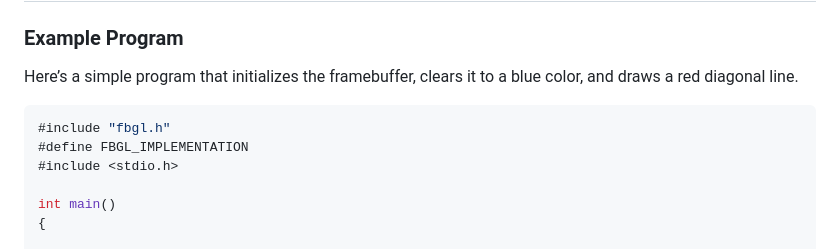
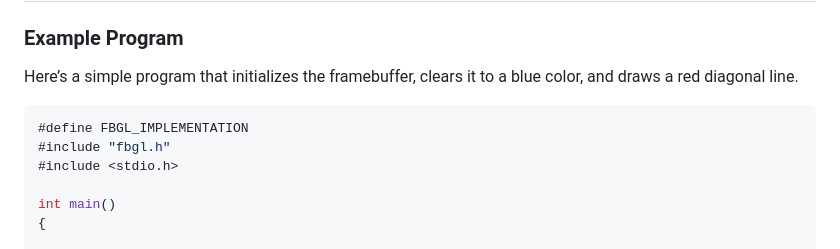
Before and after one commit to lvntky/fbgl, a Markdown page: README.md, the part around the change. Drawn GitHub-style.

Commit message:
[docs] typo fix

````diff
--- a/README.md
+++ b/README.md
@@ -45,8 +45,8 @@ while also defining the `FBGL_IMPLEMENTATION` macro in one of your source files.
 Here’s a simple program that initializes the framebuffer, clears it to a blue color, and draws a red diagonal line.
 
 ```c
+#define FBGL_IMPLEMENTATION
 #include "fbgl.h"
-#define FBGL_IMPLEMENTATION
 #include <stdio.h>
 
 int main()
````
